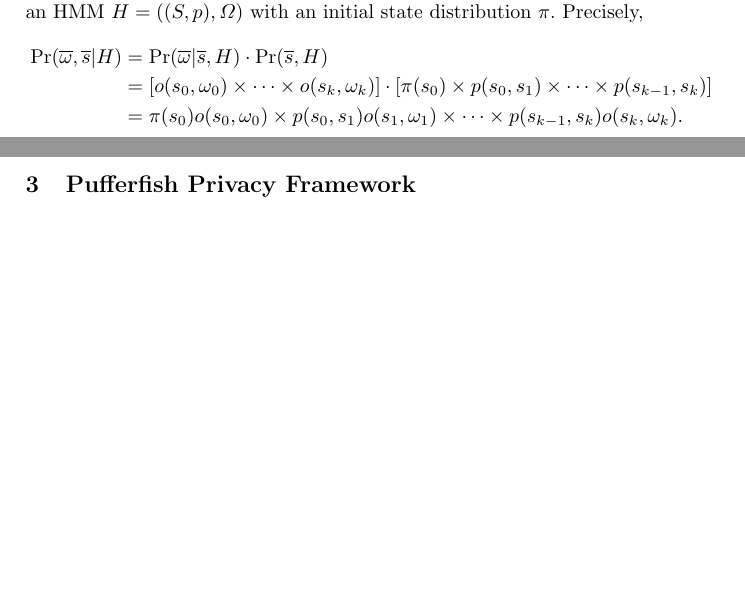
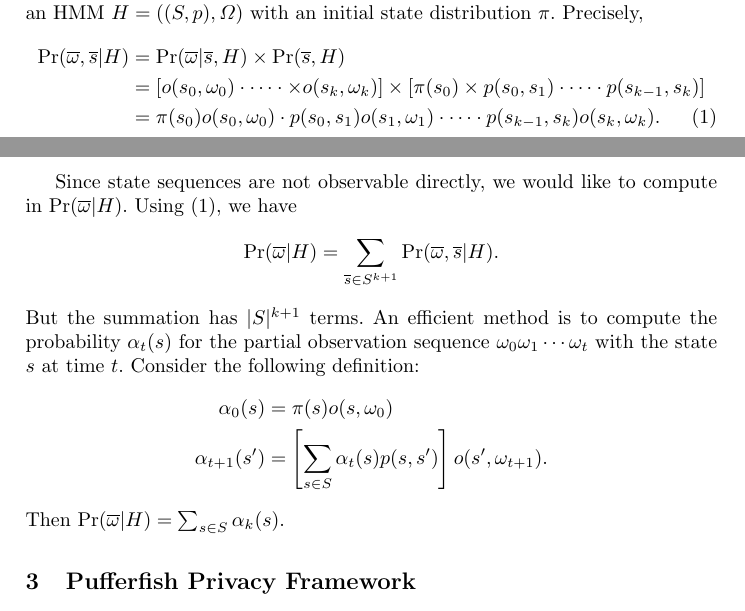
Before and after one commit to fmlab-iis/dp-pomdp, a LaTeX paper (main.tex, which reads preliminaries.tex): two parts of pages 2 and 3 of 11, joined at a grey line, cut so that both start at the same text, the shorter picture padded with empty space. Compiled offline with pdfLaTeX.

Commit message:
add forward procedure

```diff
--- a/preliminaries.tex
+++ b/preliminaries.tex
@@ -34,14 +34,39 @@ Given an observation sequence $\overline{\omega} =
 s_0s_1\cdots s_k$, it is not hard to compute the probability of
 observing $\overline{\omega}$ along $\overline{s}$ on an HMM $H = ((S,
 p), \Obs)$ with an initial state distribution $\pi$. Precisely,
+\begin{align}
+  \Pr (\overline{\omega}, \overline{s} | H)
+  & = \Pr (\overline{\omega} | \overline{s}, H) \times \Pr(\overline{s}, H)
+    \nonumber
+  \\
+  & = [o (s_0, \omega_0) \cdot \cdots \cdot
+    \times o (s_k, \omega_k)] \times
+      [\pi (s_0) \times p (s_0, s_1) \cdot \cdots
+    \cdot p (s_{k-1}, s_k)]
+    \nonumber
+  \\
+  & = \pi (s_0) o (s_0, \omega_0) \cdot
+    p (s_0, s_1) o (s_1, \omega_1) \cdot \cdots \cdot
+    p (s_{k-1}, s_k) o (s_k, \omega_k).
+    \label{eqn:prob-obs-state}
+\end{align}
+
+Since state sequences are not observable directly, we would like to
+compute in $\Pr (\overline{\omega} |
+H)$. Using~(\ref{eqn:prob-obs-state}), we have
+\[
+  \Pr (\overline{\omega} | H) = \sum_{\overline{s} \in S^{k+1}}
+  \Pr (\overline{\omega}, \overline{s} | H).
+\]
+But the summation has $|S|^{k+1}$ terms. An efficient method is to
+compute the probability $\alpha_t (s)$ for the partial observation
+sequence $\omega_0\omega_1\cdots\omega_t$ with the state $s$ at time
+$t$. Consider the following definition:
 \begin{align*}
-  \Pr (\overline{\omega}, \overline{s} | H)
-  & = \Pr (\overline{\omega} | \overline{s}, H) \cdot \Pr (\overline{s}, H)\\
-  & = [o (s_0, \omega_0) \times \cdots
-    \times o (s_k, \omega_k)] \cdot
-      [\pi (s_0) \times p (s_0, s_1) \times \cdots
-    \times p (s_{k-1}, s_k)] \\
-  & = \pi (s_0) o (s_0, \omega_0) \times
-    p (s_0, s_1) o (s_1, \omega_1) \times \cdots \times
-    p (s_{k-1}, s_k) o (s_k, \omega_k).
+  \alpha_0 (s) &= \pi(s) o (s, \omega_0)\\
+  \alpha_{t+1} (s') &= \left[
+                      \sum_{s \in S} \alpha_t (s) p (s, s')
+                      \right]
+                      o (s', \omega_{t+1}).
 \end{align*}
+Then $\Pr (\overline{\omega} | H) = \sum_{s \in S} \alpha_k (s)$.
```
